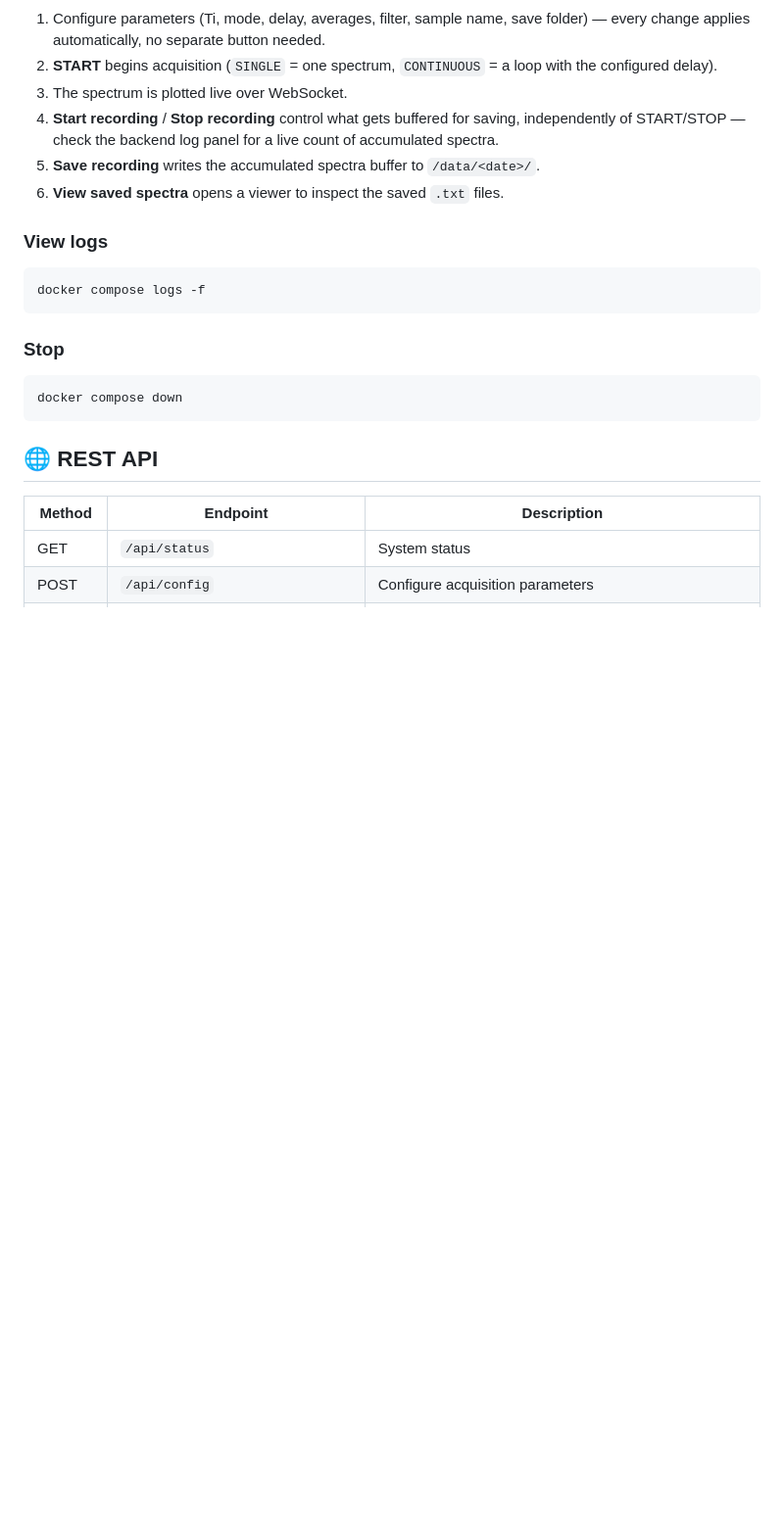
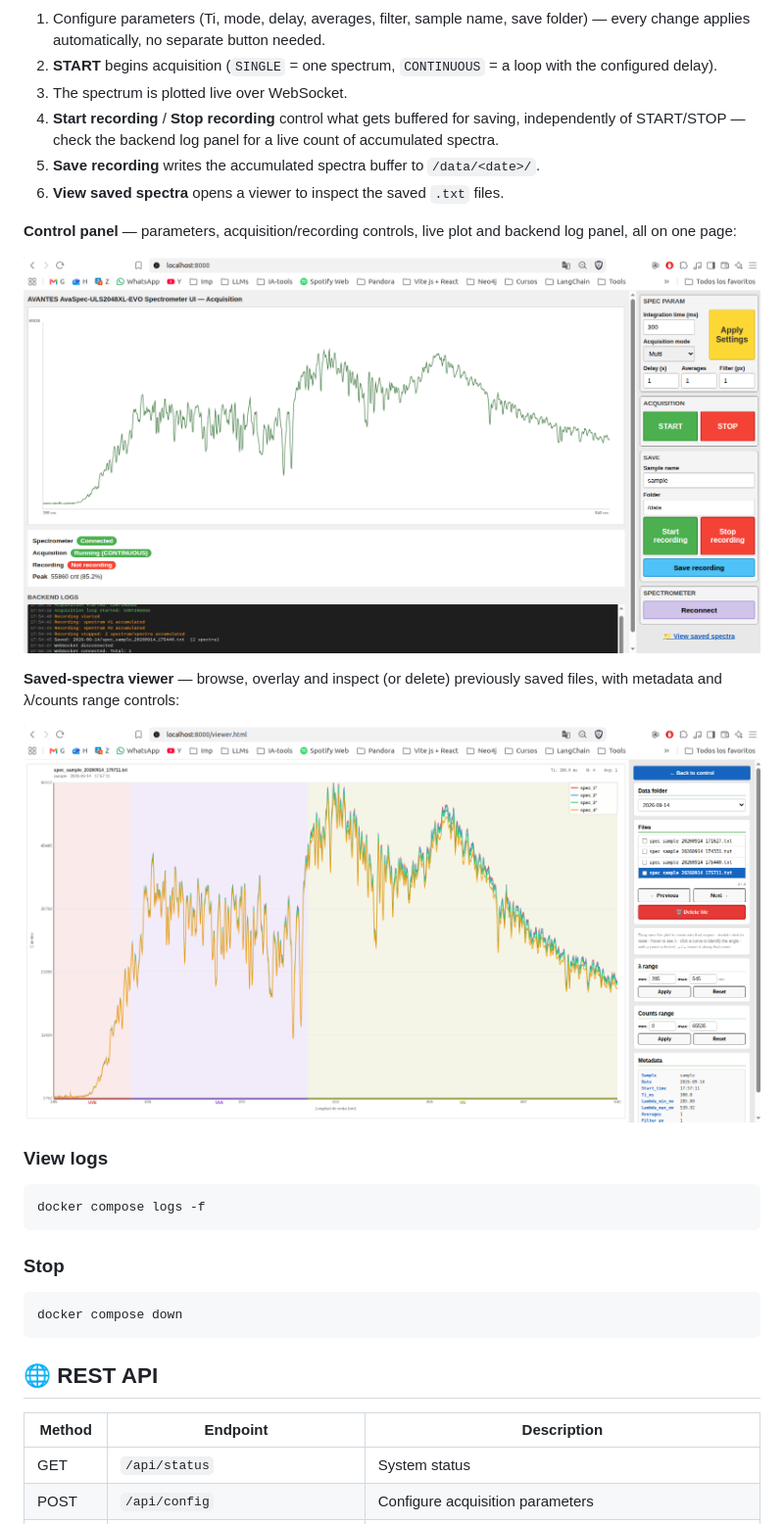
Before and after one commit to mraponi74/UI_Avantes, a Markdown page: README.md, the part around the change. Shown at 98% size. Rendered like a GitHub page; pictures changed too: docs/screenshot-control.png (added), docs/screenshot-viewer.png (added); blank space fills up the shorter version.

Commit message:
Add screenshots of both UIs to the README
Co-Authored-By: Claude Sonnet 5 <noreply@anthropic.com>

````diff
--- a/README.md
+++ b/README.md
@@ -165,6 +165,16 @@ From another PC on the same network: `http://<host-IP>:8000`.
    `/data/<date>/`.
 6. **View saved spectra** opens a viewer to inspect the saved `.txt` files.
 
+**Control panel** — parameters, acquisition/recording controls, live plot
+and backend log panel, all on one page:
+
+![Control panel](docs/screenshot-control.png)
+
+**Saved-spectra viewer** — browse, overlay and inspect (or delete) previously
+saved files, with metadata and λ/counts range controls:
+
+![Spectra viewer](docs/screenshot-viewer.png)
+
 ### View logs
 
 ```bash
````
